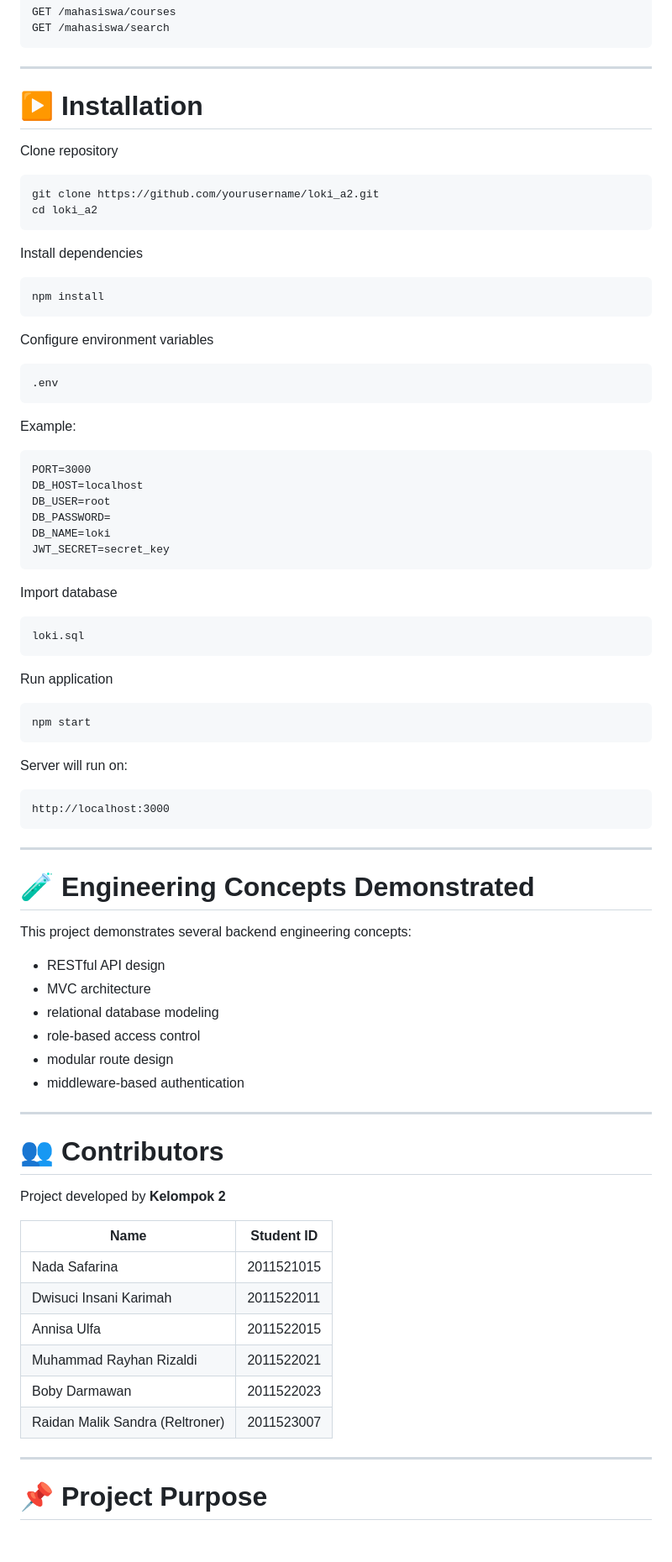
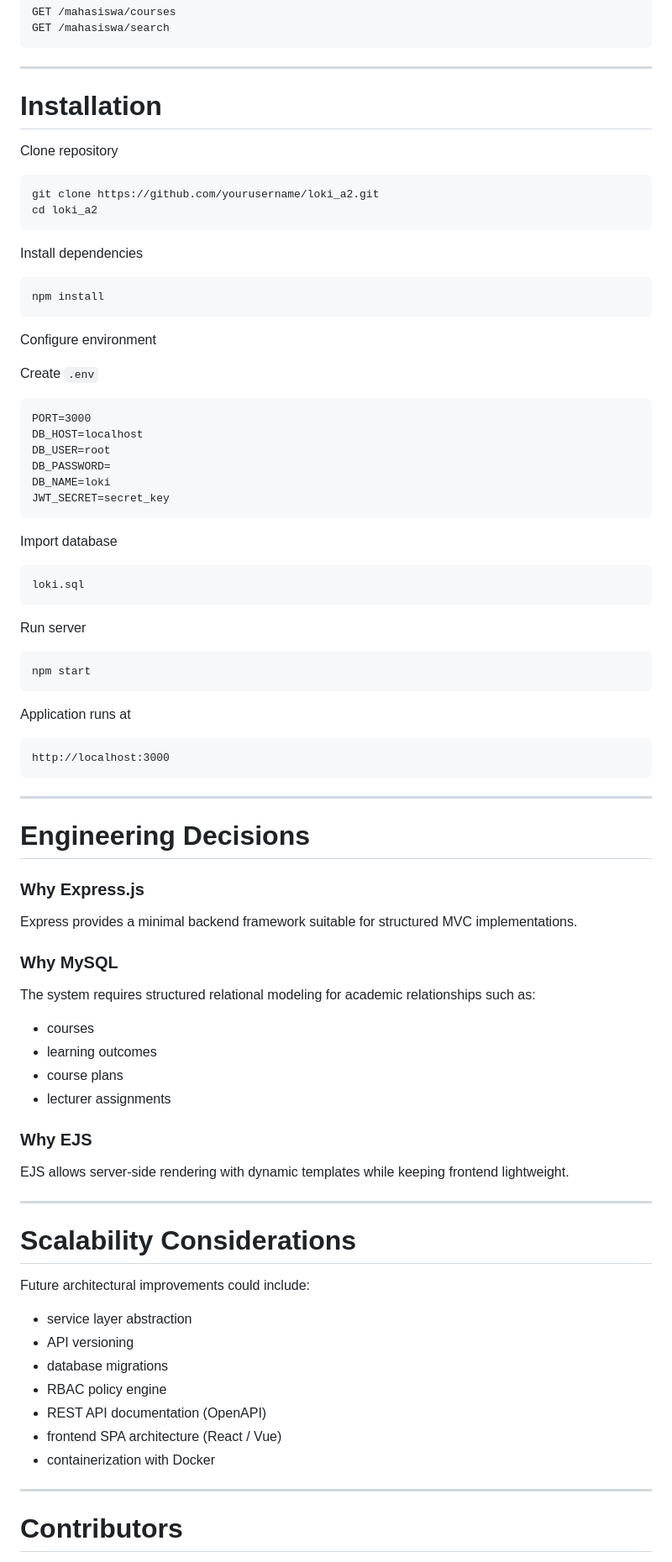
Before and after one commit to Reltroner/loki, a Markdown page: README.md, the part around one of its changes. Shown at 84% size. GitHub-like rendering; blank space fills up the shorter version.

````diff
--- a/README.md
+++ b/README.md
@@ -244,7 +295,7 @@ GET /mahasiswa/search
 
 ---
 
-# ▶ Installation
+# Installation
 
 Clone repository
 
@@ -259,13 +310,9 @@ Install dependencies
 npm install
 ```
 
-Configure environment variables
+Configure environment
 
-```
-.env
-```
-
-Example:
+Create `.env`
 
 ```
 PORT=3000
@@ -282,13 +329,13 @@ Import database
 loki.sql
 ```
 
-Run application
+Run server
 
 ```
 npm start
 ```
 
-Server will run on:
+Application runs at
 
 ```
 http://localhost:3000
@@ -296,33 +343,40 @@ http://localhost:3000
 
 ---
 
-# 🧪 Engineering Concepts Demonstrated
+# Engineering Decisions
 
-This project demonstrates several backend engineering concepts:
+### Why Express.js
 
-* RESTful API design
-* MVC architecture
-* relational database modeling
-* role-based access control
-* modular route design
-* middleware-based authentication
+Express provides a minimal backend framework suitable for structured MVC implementations.
+
+### Why MySQL
+
+The system requires structured relational modeling for academic relationships such as:
+
+* courses
+* learning outcomes
+* course plans
+* lecturer assignments
+
+### Why EJS
+
+EJS allows server-side rendering with dynamic templates while keeping frontend lightweight.
 
 ---
 
-# 👥 Contributors
+# Scalability Considerations
 
-Project developed by **Kelompok 2**
+Future architectural improvements could include:
 
-| Name                            | Student ID |
-| ------------------------------- | ---------- |
-| Nada Safarina                   | 2011521015 |
-| Dwisuci Insani Karimah          | 2011522011 |
-| Annisa Ulfa                     | 2011522015 |
-| Muhammad Rayhan Rizaldi         | 2011522021 |
-| Boby Darmawan                   | 2011522023 |
-| Raidan Malik Sandra (Reltroner) | 2011523007 |
+* service layer abstraction
+* API versioning
+* database migrations
+* RBAC policy engine
+* REST API documentation (OpenAPI)
+* frontend SPA architecture (React / Vue)
+* containerization with Docker
 
 ---
 
-# 📌 Project Purpose
+# Contributors
 
````
Also changed, not shown: other parts of README.md (+178 -109 lines).
